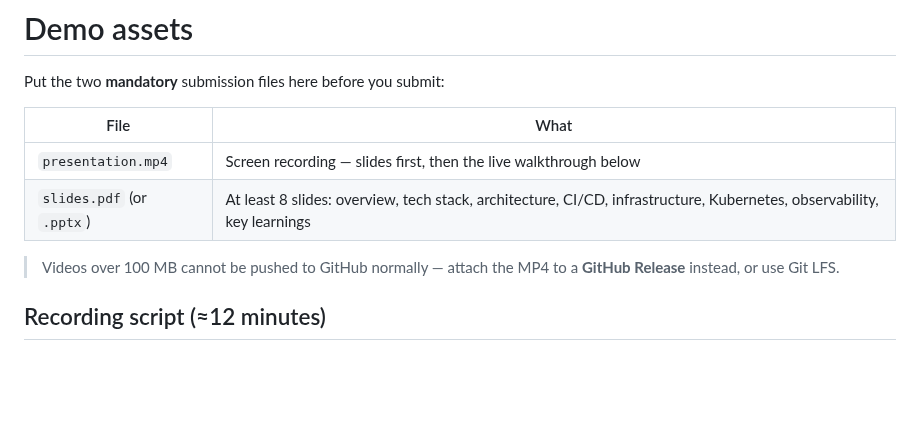
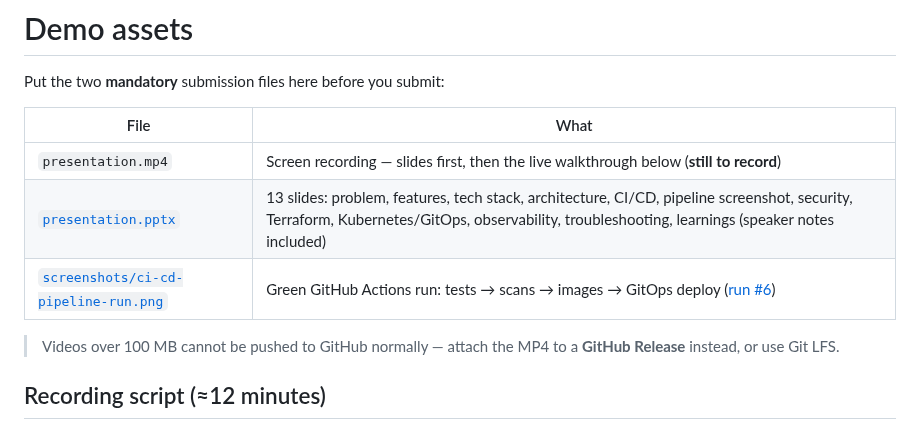
Before and after one commit to pranay-reddy2/BloodBridge, a Markdown page: demo/README.md, the part around the change. Drawn GitHub-style; blank space fills up the shorter version.

Commit message:
docs: add presentation deck and CI/CD pipeline screenshot

```diff
--- a/demo/README.md
+++ b/demo/README.md
@@ -4,8 +4,9 @@ Put the two **mandatory** submission files here before you submit:
 
 | File | What |
 |---|---|
-| `presentation.mp4` | Screen recording — slides first, then the live walkthrough below |
-| `slides.pdf` (or `.pptx`) | At least 8 slides: overview, tech stack, architecture, CI/CD, infrastructure, Kubernetes, observability, key learnings |
+| `presentation.mp4` | Screen recording — slides first, then the live walkthrough below (**still to record**) |
+| [`presentation.pptx`](presentation.pptx) | 13 slides: problem, features, tech stack, architecture, CI/CD, pipeline screenshot, security, Terraform, Kubernetes/GitOps, observability, troubleshooting, learnings (speaker notes included) |
+| [`screenshots/ci-cd-pipeline-run.png`](screenshots/ci-cd-pipeline-run.png) | Green GitHub Actions run: tests → scans → images → GitOps deploy ([run #6](https://github.com/pranay-reddy2/BloodBridge/actions/runs/38284457781)) |
 
 > Videos over 100 MB cannot be pushed to GitHub normally — attach the MP4 to a **GitHub Release** instead, or use Git LFS.
 
```
Also changed, not shown: README.md (+2 -0 lines), demo/screenshots/ci-cd-pipeline-run.png (added), 1 other file.
